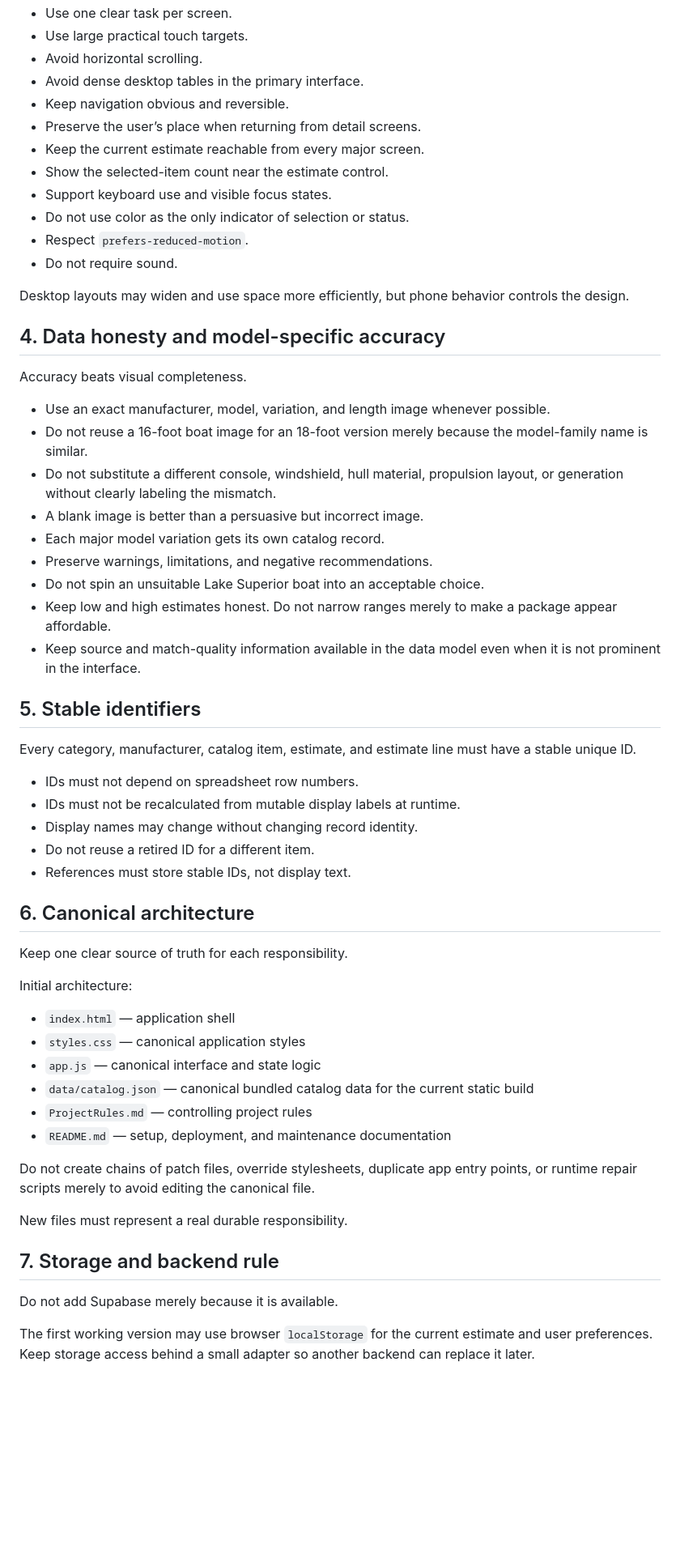
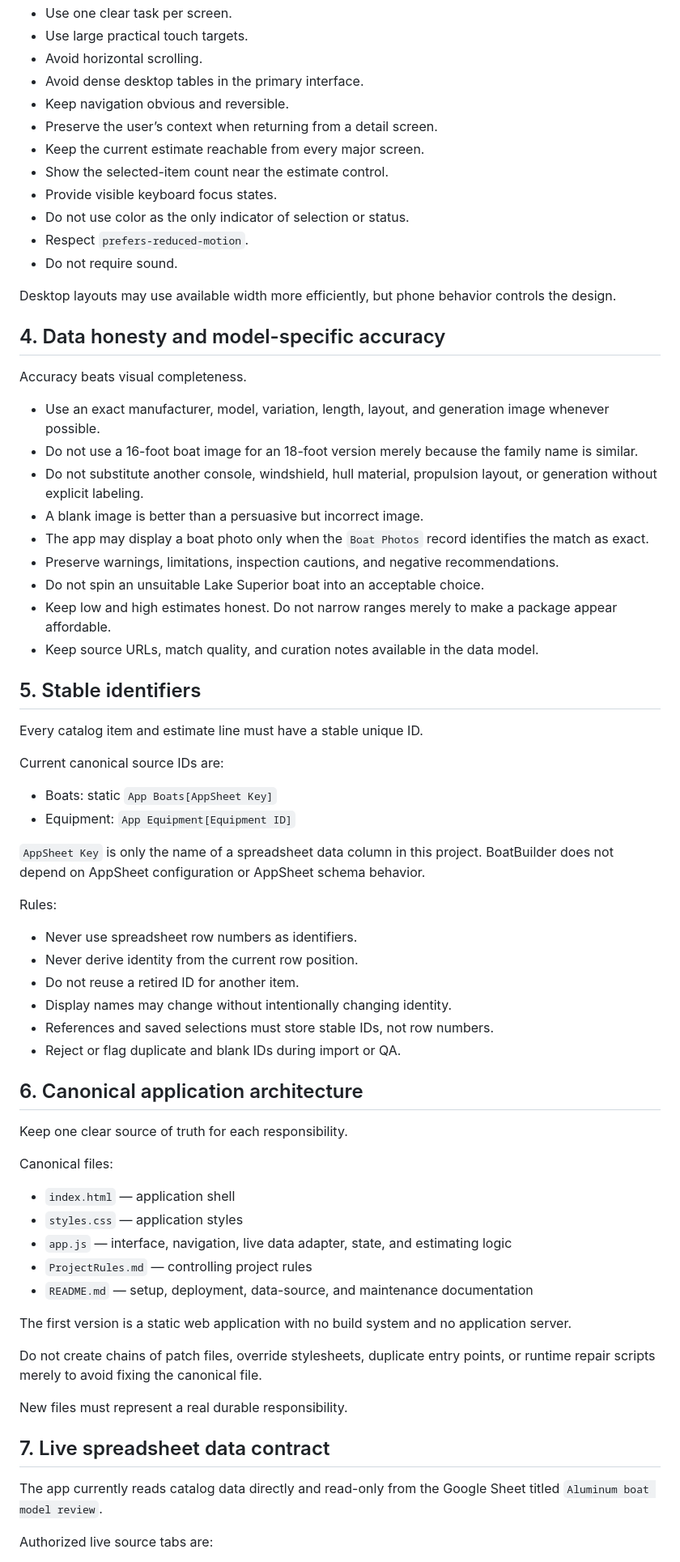
Before and after one commit to tpoirier1969/BoatBuilder, a Markdown page: ProjectRules.md, the part around one of its changes. Shown at 81% size. Rendered like a GitHub page; blank space fills up the shorter version.

Commit message:
Align BoatBuilder rules with live Google Sheets architecture

```diff
--- a/ProjectRules.md
+++ b/ProjectRules.md
@@ -63,60 +68,71 @@ Requirements:
 - Avoid horizontal scrolling.
 - Avoid dense desktop tables in the primary interface.
 - Keep navigation obvious and reversible.
-- Preserve the user’s place when returning from detail screens.
+- Preserve the user’s context when returning from a detail screen.
 - Keep the current estimate reachable from every major screen.
 - Show the selected-item count near the estimate control.
-- Support keyboard use and visible focus states.
+- Provide visible keyboard focus states.
 - Do not use color as the only indicator of selection or status.
 - Respect `prefers-reduced-motion`.
 - Do not require sound.
 
-Desktop layouts may widen and use space more efficiently, but phone behavior controls the design.
+Desktop layouts may use available width more efficiently, but phone behavior controls the design.
 
 ## 4. Data honesty and model-specific accuracy
 
 Accuracy beats visual completeness.
 
-- Use an exact manufacturer, model, variation, and length image whenever possible.
-- Do not reuse a 16-foot boat image for an 18-foot version merely because the model-family name is similar.
-- Do not substitute a different console, windshield, hull material, propulsion layout, or generation without clearly labeling the mismatch.
+- Use an exact manufacturer, model, variation, length, layout, and generation image whenever possible.
+- Do not use a 16-foot boat image for an 18-foot version merely because the family name is similar.
+- Do not substitute another console, windshield, hull material, propulsion layout, or generation without explicit labeling.
 - A blank image is better than a persuasive but incorrect image.
-- Each major model variation gets its own catalog record.
-- Preserve warnings, limitations, and negative recommendations.
+- The app may display a boat photo only when the `Boat Photos` record identifies the match as exact.
+- Preserve warnings, limitations, inspection cautions, and negative recommendations.
 - Do not spin an unsuitable Lake Superior boat into an acceptable choice.
 - Keep low and high estimates honest. Do not narrow ranges merely to make a package appear affordable.
-- Keep source and match-quality information available in the data model even when it is not prominent in the interface.
+- Keep source URLs, match quality, and curation notes available in the data model.
 
 ## 5. Stable identifiers
 
-Every category, manufacturer, catalog item, estimate, and estimate line must have a stable unique ID.
+Every catalog item and estimate line must have a stable unique ID.
 
-- IDs must not depend on spreadsheet row numbers.
-- IDs must not be recalculated from mutable display labels at runtime.
-- Display names may change without changing record identity.
-- Do not reuse a retired ID for a different item.
-- References must store stable IDs, not display text.
+Current canonical source IDs are:
 
-## 6. Canonical architecture
+- Boats: static `App Boats[AppSheet Key]`
+- Equipment: `App Equipment[Equipment ID]`
+
+`AppSheet Key` is only the name of a spreadsheet data column in this project. BoatBuilder does not depend on AppSheet configuration or AppSheet schema behavior.
+
+Rules:
+
+- Never use spreadsheet row numbers as identifiers.
+- Never derive identity from the current row position.
+- Do not reuse a retired ID for another item.
+- Display names may change without intentionally changing identity.
+- References and saved selections must store stable IDs, not row numbers.
+- Reject or flag duplicate and blank IDs during import or QA.
+
+## 6. Canonical application architecture
 
 Keep one clear source of truth for each responsibility.
 
-Initial architecture:
+Canonical files:
 
 - `index.html` — application shell
-- `styles.css` — canonical application styles
-- `app.js` — canonical interface and state logic
-- `data/catalog.json` — canonical bundled catalog data for the current static build
+- `styles.css` — application styles
+- `app.js` — interface, navigation, live data adapter, state, and estimating logic
 - `ProjectRules.md` — controlling project rules
-- `README.md` — setup, deployment, and maintenance documentation
+- `README.md` — setup, deployment, data-source, and maintenance documentation
 
-Do not create chains of patch files, override stylesheets, duplicate app entry points, or runtime repair scripts merely to avoid editing the canonical file.
+The first version is a static web application with no build system and no application server.
+
+Do not create chains of patch files, override stylesheets, duplicate entry points, or runtime repair scripts merely to avoid fixing the canonical file.
 
 New files must represent a real durable responsibility.
 
-## 7. Storage and backend rule
+## 7. Live spreadsheet data contract
 
-Do not add Supabase merely because it is available.
+The app currently reads catalog data directly and read-only from the Google Sheet titled `Aluminum boat model review`.
 
-The first working version may use browser `localStorage` for the current estimate and user preferences. Keep storage access behind a small adapter so another backend can replace it later.
+Authorized live source tabs are:
 
```
Also changed, not shown: other parts of ProjectRules.md (+81 -58 lines).
